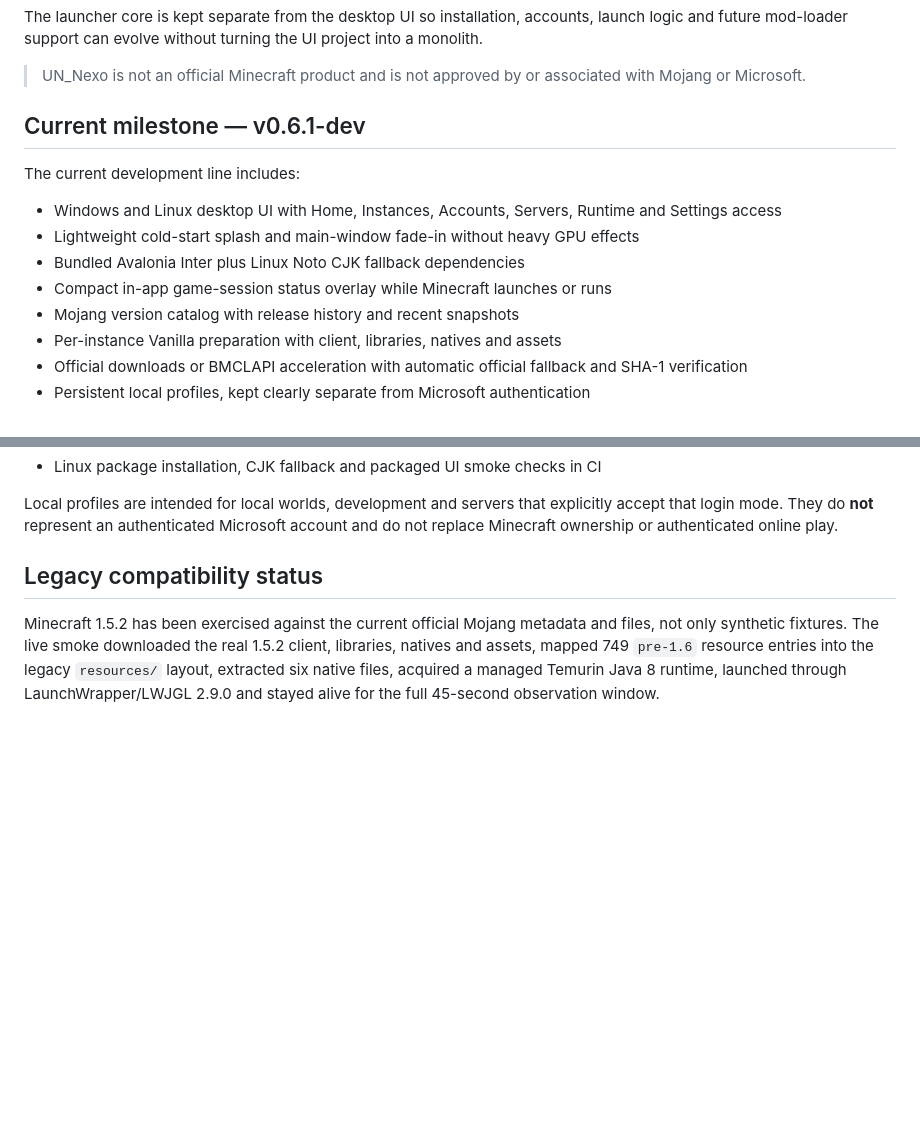
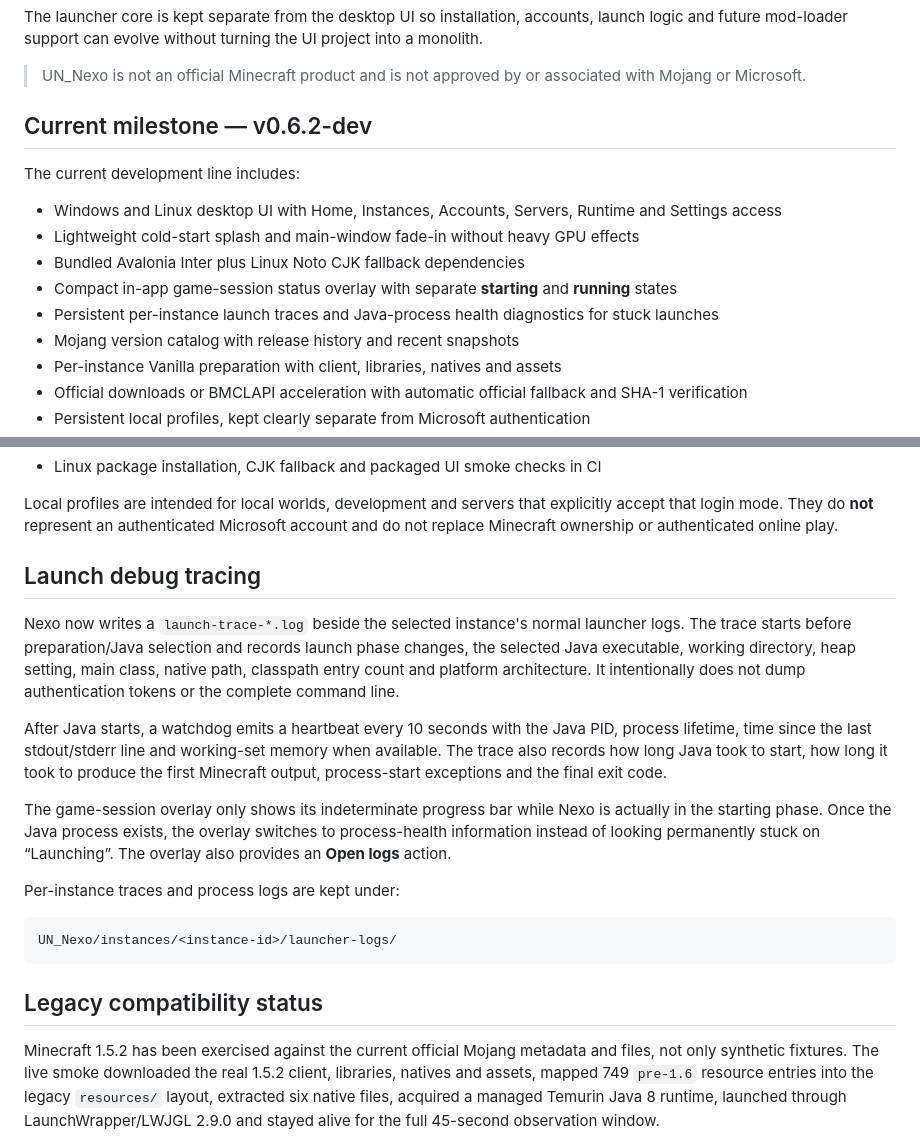
Before and after one commit to yannickfan67-ai/UN_Nexo, a Markdown page: README.md, 2 parts joined by grey strips. GitHub-like rendering; blank space fills up the shorter version.

Commit message:
docs: document launch debug tracing

````diff
--- a/README.md
+++ b/README.md
@@ -6,14 +6,15 @@ The launcher core is kept separate from the desktop UI so installation, accounts
 
 > UN_Nexo is not an official Minecraft product and is not approved by or associated with Mojang or Microsoft.
 
-## Current milestone — v0.6.1-dev
+## Current milestone — v0.6.2-dev
 
 The current development line includes:
 
 - Windows and Linux desktop UI with Home, Instances, Accounts, Servers, Runtime and Settings access
 - Lightweight cold-start splash and main-window fade-in without heavy GPU effects
 - Bundled Avalonia Inter plus Linux Noto CJK fallback dependencies
-- Compact in-app game-session status overlay while Minecraft launches or runs
+- Compact in-app game-session status overlay with separate **starting** and **running** states
+- Persistent per-instance launch traces and Java-process health diagnostics for stuck launches
 - Mojang version catalog with release history and recent snapshots
 - Per-instance Vanilla preparation with client, libraries, natives and assets
 - Official downloads or BMCLAPI acceleration with automatic official fallback and SHA-1 verification
@@ -37,6 +38,20 @@ The current development line includes:
 - Linux package installation, CJK fallback and packaged UI smoke checks in CI
 
 Local profiles are intended for local worlds, development and servers that explicitly accept that login mode. They do **not** represent an authenticated Microsoft account and do not replace Minecraft ownership or authenticated online play.
+
+## Launch debug tracing
+
+Nexo now writes a `launch-trace-*.log` beside the selected instance's normal launcher logs. The trace starts before preparation/Java selection and records launch phase changes, the selected Java executable, working directory, heap setting, main class, native path, classpath entry count and platform architecture. It intentionally does not dump authentication tokens or the complete command line.
+
+After Java starts, a watchdog emits a heartbeat every 10 seconds with the Java PID, process lifetime, time since the last stdout/stderr line and working-set memory when available. The trace also records how long Java took to start, how long it took to produce the first Minecraft output, process-start exceptions and the final exit code.
+
+The game-session overlay only shows its indeterminate progress bar while Nexo is actually in the starting phase. Once the Java process exists, the overlay switches to process-health information instead of looking permanently stuck on “Launching”. The overlay also provides an **Open logs** action.
+
+Per-instance traces and process logs are kept under:
+
+```text
+UN_Nexo/instances/<instance-id>/launcher-logs/
+```
 
 ## Legacy compatibility status
 
````
